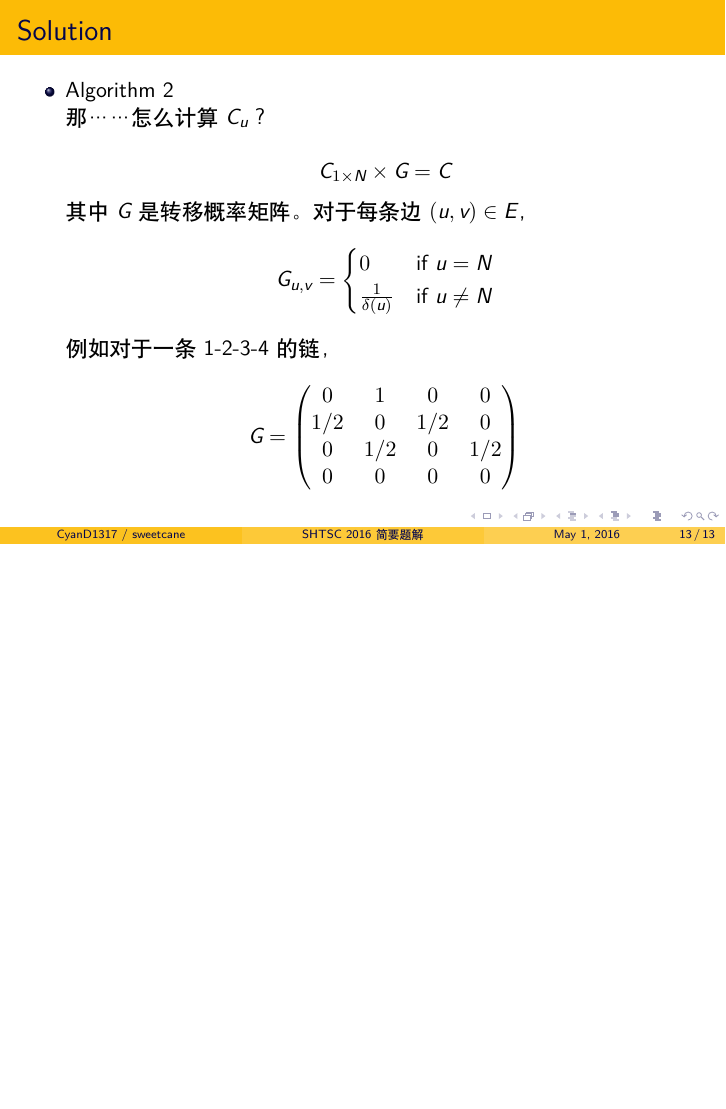
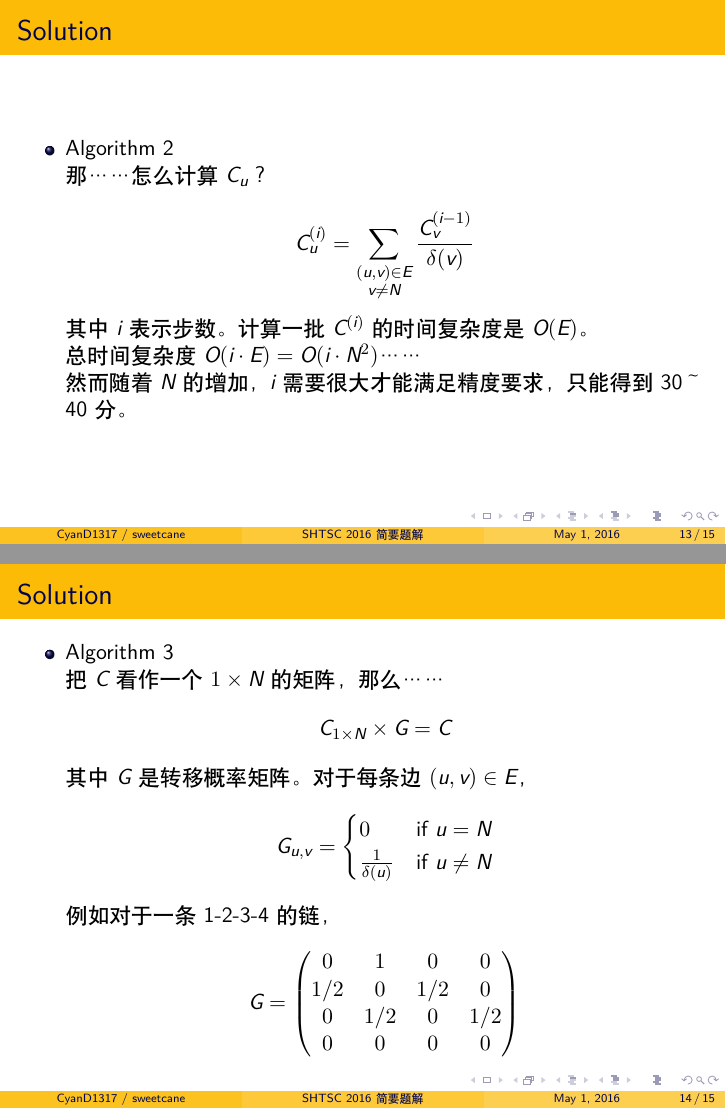
Before and after one commit to hsefz2018/fictional-octo-winner, LaTeX slides (slide/main.tex): page 25 of 25 before the commit and pages 26 and 27 of 33 after it, the two joined at a grey line, the shorter picture padded with empty space. Compiled offline with XeLaTeX.

Commit message:
水 * (n+1)

```diff
--- a/slide/main.tex
+++ b/slide/main.tex
@@ -242,6 +242,22 @@
 
         \pause
         $$
+            C_u^{(i)} = \sum_{\substack{(u, v) \in E \\ v \neq N}} \frac{C_v^{(i - 1)}}{\delta(v)}
+        $$
+        \pause
+        其中 $i$ 表示步数。计算一批 $C^{(i)}$ 的时间复杂度是 $O(E)$。
+
+        总时间复杂度 $O(i \cdot E)=O(i \cdot N^2)$…… \\
+        然而随着 $N$ 的增加，$i$ 需要很大才能满足精度要求，只能得到 30～40 分。
+\end{itemize}
+
+\end{frame}
+
+\begin{frame}{Solution}
+\begin{itemize}
+    \item Algorithm 3 \\
+        把 $C$ 看作一个 $1 \times N$ 的矩阵，那么……
+        $$
             C_{1 \times N} \times G = C
         $$
         其中 $G$ 是转移概率矩阵。对于每条边 $(u, v) \in E$，
```
Also changed, not shown: slide/main.tex (18 more changed lines).
